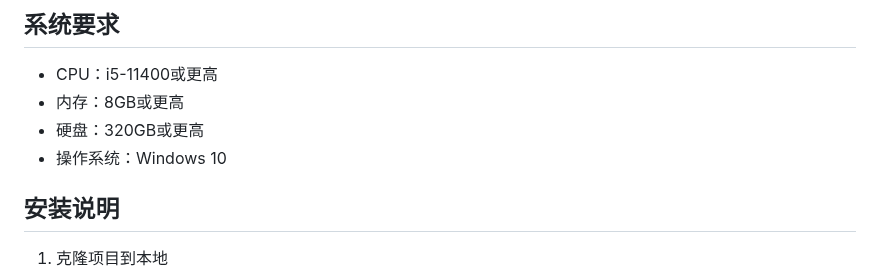
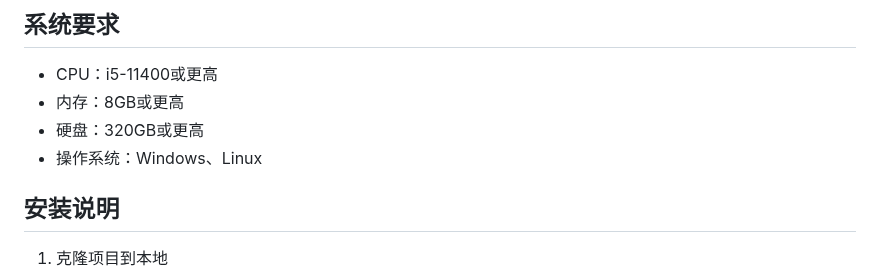
Before and after one commit to Aur0r3-zy/NetGuard, a Markdown page: README.md, the part around the change. Drawn GitHub-style.

```diff
--- a/README.md
+++ b/README.md
@@ -45,7 +45,7 @@
 - CPU：i5-11400或更高
 - 内存：8GB或更高
 - 硬盘：320GB或更高
-- 操作系统：Windows 10
+- 操作系统：Windows、Linux
 
 ## 安装说明
 1. 克隆项目到本地
```
